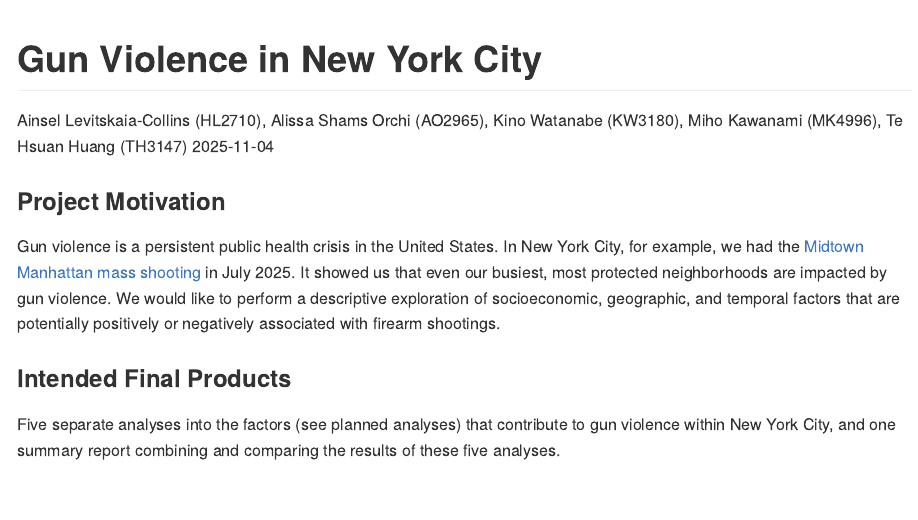
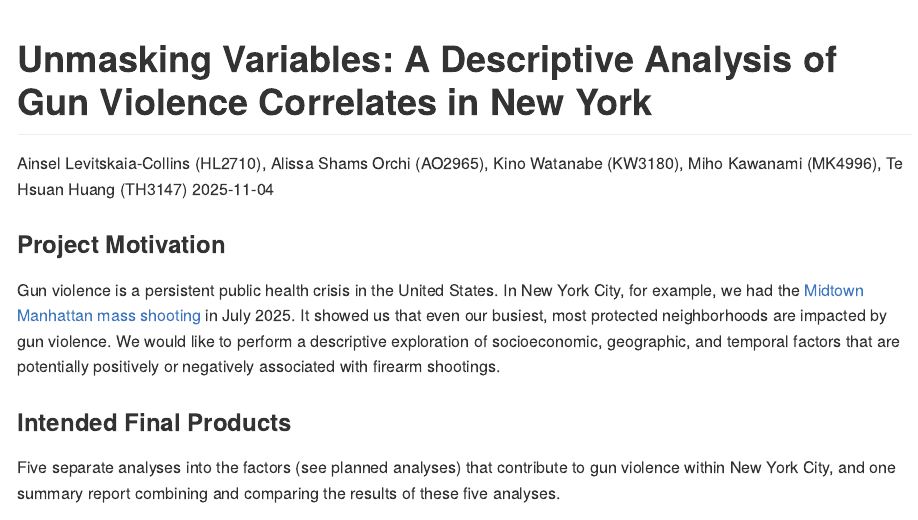
Before and after one commit to a-l-collins/P8105_Final, an R Markdown document (proposal.Rmd): the page in a window 1100 px wide, from its top. The pictures show the output file proposal.md that the author committed with the source, drawn offline in the style of GitHub.

Commit message:
Add new topic

```diff
--- a/proposal.Rmd
+++ b/proposal.Rmd
@@ -1,5 +1,5 @@
 ---
-title: "Gun Violence in New York City"
+title: "Unmasking Variables: A Descriptive Analysis of Gun Violence Correlates in New York"
 author: "Ainsel Levitskaia-Collins (HL2710), Alissa Shams Orchi (AO2965), Kino Watanabe (KW3180), Miho Kawanami (MK4996), Te Hsuan Huang (TH3147)"
 date: "2025-11-04"
 output: github_document
```
Also changed, not shown: proposal.md.
